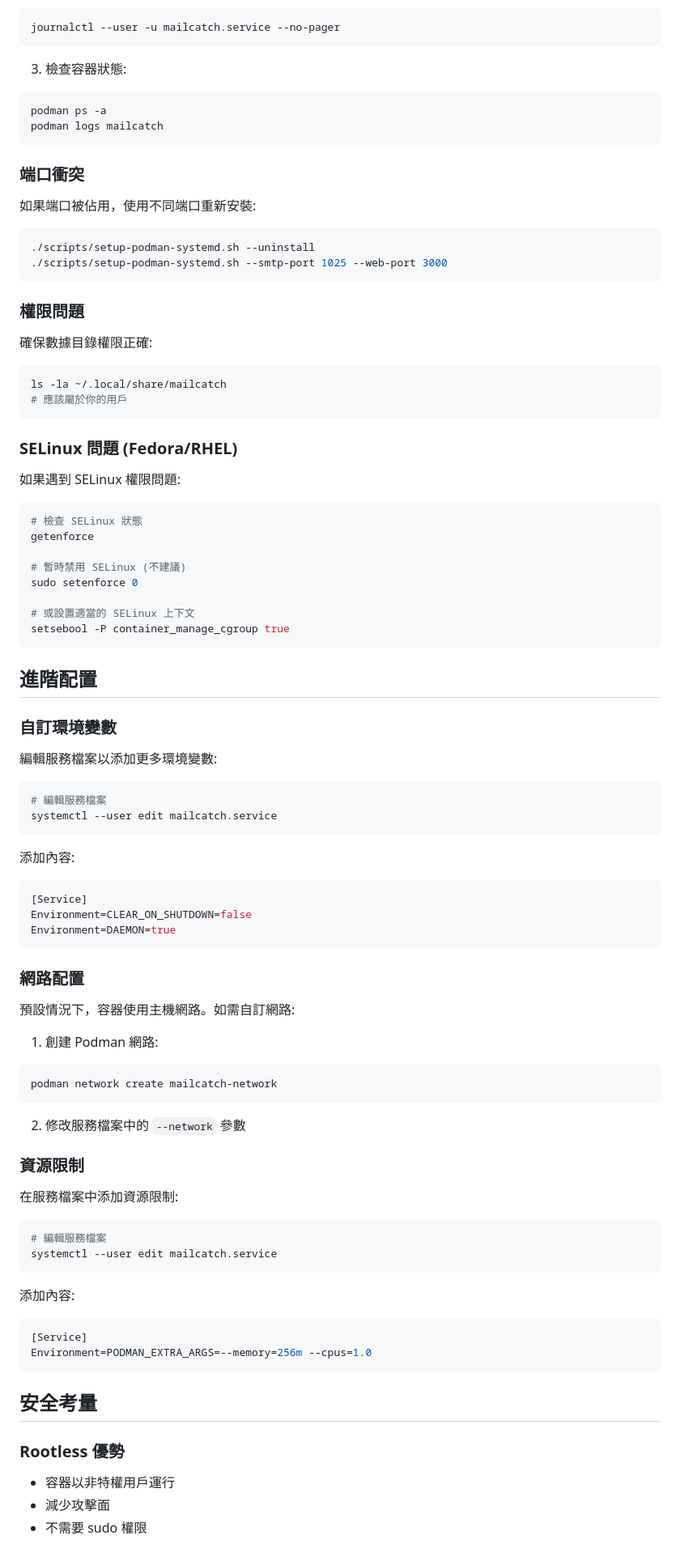
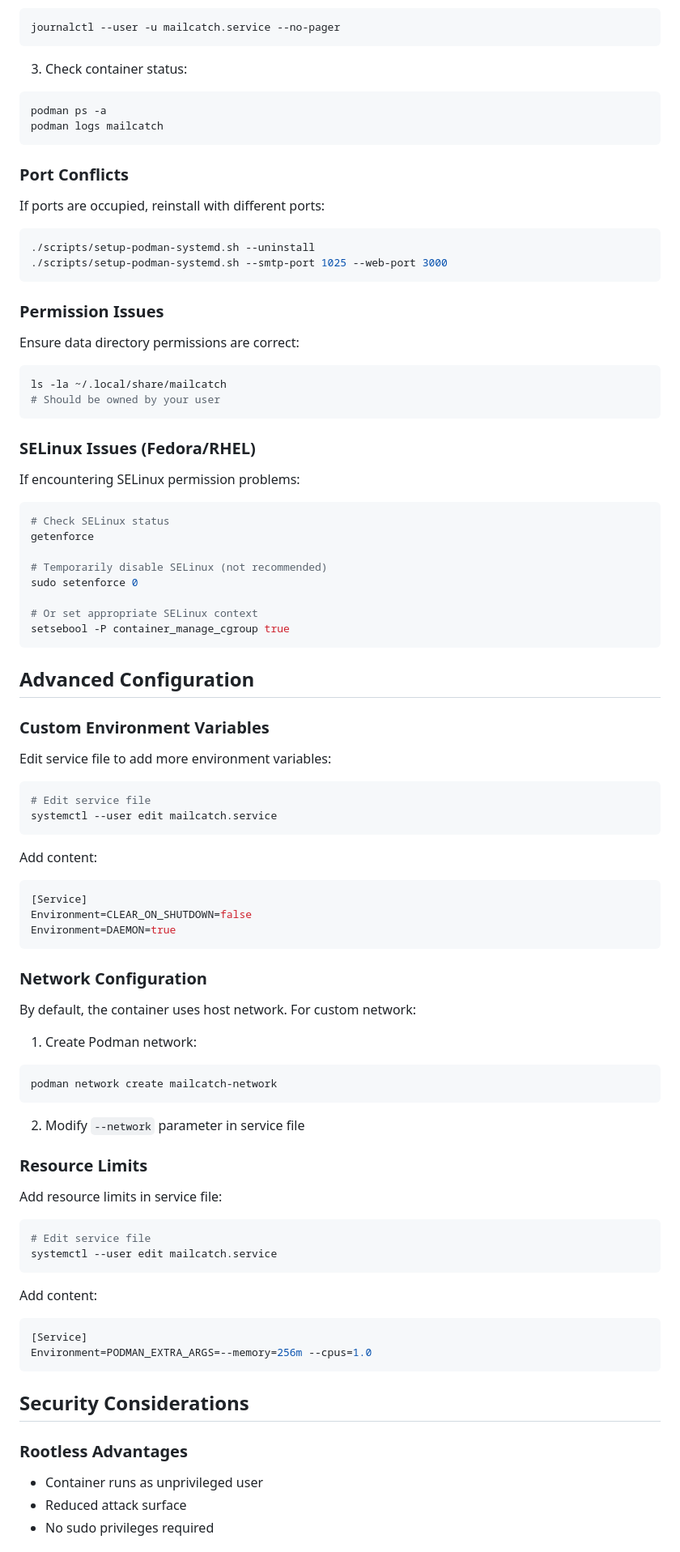
Before and after one commit to Ricemug/mailcatch, a Markdown page: PODMAN_SYSTEMD.md, the part around one of its changes. Shown at 81% size. Drawn GitHub-style.

````diff
--- a/PODMAN_SYSTEMD.md
+++ b/PODMAN_SYSTEMD.md
@@ -125,88 +125,88 @@ systemctl --user status mailcatch.service
 journalctl --user -u mailcatch.service --no-pager
 ```
 
-3. 檢查容器狀態:
+3. Check container status:
 ```bash
 podman ps -a
 podman logs mailcatch
 ```
 
-### 端口衝突
+### Port Conflicts
 
-如果端口被佔用，使用不同端口重新安裝:
+If ports are occupied, reinstall with different ports:
 ```bash
 ./scripts/setup-podman-systemd.sh --uninstall
 ./scripts/setup-podman-systemd.sh --smtp-port 1025 --web-port 3000
 ```
 
-### 權限問題
+### Permission Issues
 
-確保數據目錄權限正確:
+Ensure data directory permissions are correct:
 ```bash
 ls -la ~/.local/share/mailcatch
-# 應該屬於你的用戶
+# Should be owned by your user
 ```
 
-### SELinux 問題 (Fedora/RHEL)
+### SELinux Issues (Fedora/RHEL)
 
-如果遇到 SELinux 權限問題:
+If encountering SELinux permission problems:
 ```bash
-# 檢查 SELinux 狀態
+# Check SELinux status
 getenforce
 
-# 暫時禁用 SELinux (不建議)
+# Temporarily disable SELinux (not recommended)
 sudo setenforce 0
 
-# 或設置適當的 SELinux 上下文
+# Or set appropriate SELinux context
 setsebool -P container_manage_cgroup true
 ```
 
-## 進階配置
+## Advanced Configuration
 
-### 自訂環境變數
+### Custom Environment Variables
 
-編輯服務檔案以添加更多環境變數:
+Edit service file to add more environment variables:
 ```bash
-# 編輯服務檔案
+# Edit service file
 systemctl --user edit mailcatch.service
 ```
 
-添加內容:
+Add content:
 ```ini
 [Service]
 Environment=CLEAR_ON_SHUTDOWN=false
 Environment=DAEMON=true
 ```
 
-### 網路配置
+### Network Configuration
 
-預設情況下，容器使用主機網路。如需自訂網路:
+By default, the container uses host network. For custom network:
 
-1. 創建 Podman 網路:
+1. Create Podman network:
 ```bash
 podman network create mailcatch-network
 ```
 
-2. 修改服務檔案中的 `--network` 參數
+2. Modify `--network` parameter in service file
 
-### 資源限制
+### Resource Limits
 
-在服務檔案中添加資源限制:
+Add resource limits in service file:
 ```bash
-# 編輯服務檔案
+# Edit service file
 systemctl --user edit mailcatch.service
 ```
 
-添加內容:
+Add content:
 ```ini
 [Service]
 Environment=PODMAN_EXTRA_ARGS=--memory=256m --cpus=1.0
 ```
 
-## 安全考量
+## Security Considerations
 
-### Rootless 優勢
-- 容器以非特權用戶運行
-- 減少攻擊面
-- 不需要 sudo 權限
+### Rootless Advantages
+- Container runs as unprivileged user
+- Reduced attack surface
+- No sudo privileges required
 
````
Also changed, not shown: other parts of PODMAN_SYSTEMD.md (+77 -77 lines), .github/CONTRIBUTING_zh-TW.md (added, +135 -0 lines), PODMAN_SYSTEMD_zh-TW.md (added, +267 -0 lines).
